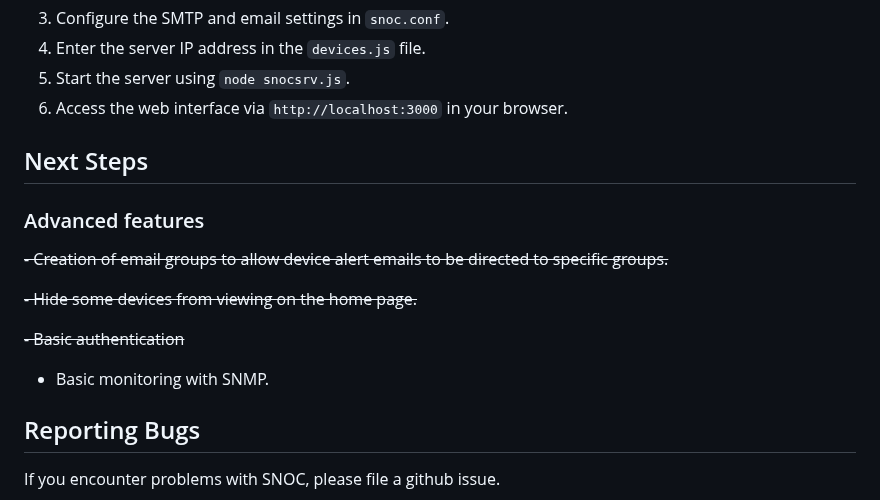
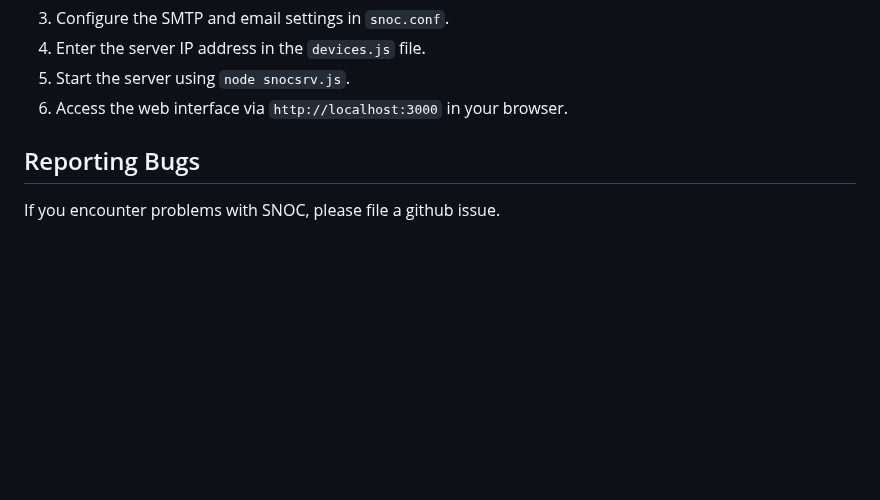
Before and after one commit to roodrigoc/SNOC, a Markdown page: README.md, the part around the change. GitHub-like rendering; blank space fills up the shorter version.

```diff
--- a/README.md
+++ b/README.md
@@ -101,17 +101,6 @@ To run the application locally, follow these steps:
 5. Start the server using `node snocsrv.js`.
 6. Access the web interface via `http://localhost:3000` in your browser.
 
-## Next Steps
-
-### Advanced features
-
-~~- Creation of email groups to allow device alert emails to be directed to specific groups.~~
-
-~~- Hide some devices from viewing on the home page.~~
-
-~~- Basic authentication~~
-
-- Basic monitoring with SNMP.
 
 
 ## Reporting Bugs
```
